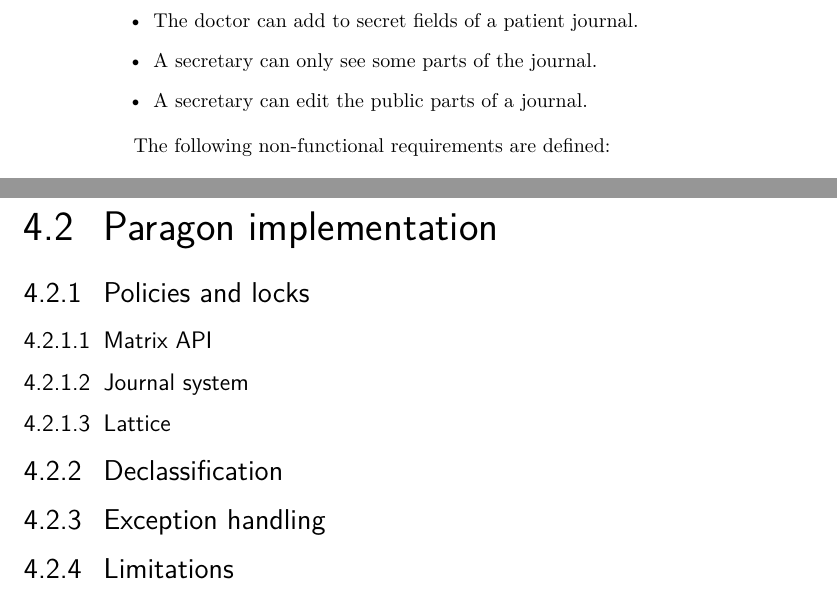
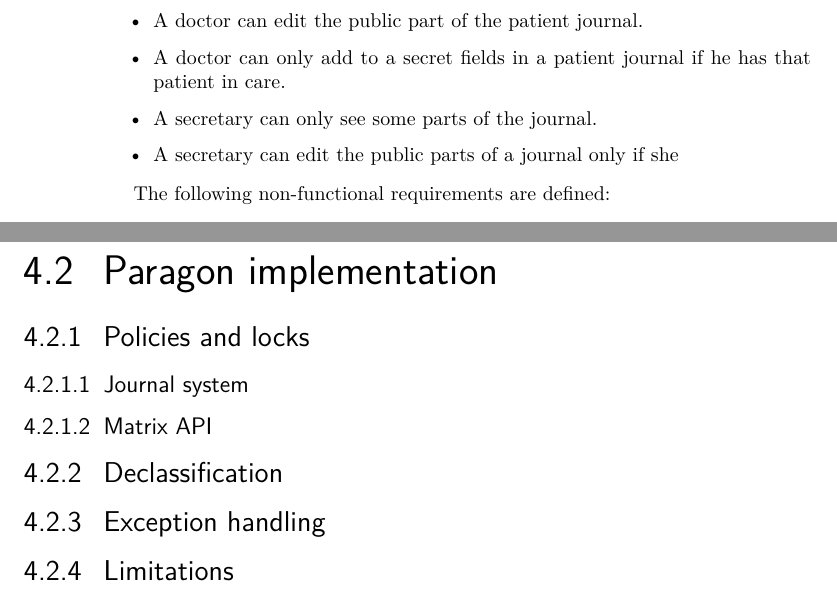
Before and after one commit to Ansuddin/Thesis-report, a LaTeX thesis (main.tex, which reads tex/Implementation.tex): two parts of pages 45 and 48 of 53, joined at a grey line, cut at the place of the change. Compiled offline with pdfLaTeX.

Commit message:
added some notes

```diff
--- a/tex/Implementation.tex
+++ b/tex/Implementation.tex
@@ -20,11 +20,12 @@
 	\item Hospitals have shared access to patient journals.
 	\item A hospital has two actors: Doctor and Secretary.
 	\item A doctor must have the patient in care to access the high information in a journal.
-	\item The doctor can see the full patient journal.
-	\item The doctor can add to secret fields of a patient journal.
+	\item A doctor can see the full patient journal.
+	\item A doctor can edit the public part of the patient journal.
+	\item A doctor can only add to a secret fields in a patient journal if he has that patient in care.
 	%\item The secretary must work under the Doctor who has the patient in care to access it.
 	\item A secretary can only see some parts of the journal.
-	\item A secretary can edit the public parts of a journal.
+	\item A secretary can edit the public parts of a journal only if she
 \end{itemize}
 
 The following non-functional requirements are defined:
@@ -124,15 +125,27 @@
 
 \subsection{Policies and locks}
 
+\subsubsection{Journal system}
+% The policies defined for confidentiality are with fresh actors and the objects correspond to the entities where information may flow. By using fresh actors the policies can be combined with other policies that would otherwise have interfered with eachother. The integrity policy is more general in nature and has defines two actors; trusted and untrusted observers. The policies are defined as follows: ?(Policy.high + Policy.trusted).
+
+
+% Dynamic policy is used for when a doctor adds notes to session. The lock IsDoctor must be open for the method addToSession() can be invoked. This is checked at runtime as seen in the code snippet:
+
 \subsubsection{Matrix API}
 
-\subsubsection{Journal system}
+
 
 %D Declaration examples
 
-\subsubsection{Lattice}
+%\subsubsection{Lattice}
 
 \subsection{Declassification}
+
+% Declassification is necessary for the input and output channels. The journals might be print to the user over the output channel. In order to do so the journal must be declassified correctly.
+
+%Another concern is the input channel where the input needs to be endorsed. The client requires input from both secretary and doctor. Input channels are untrusted and need to be endorced/sanitized based on which actor the input came from.
+
+% The following table shows the rules for declassification and endorsement throughout the system.
 
 \subsection{Exception handling}
 
```
Also changed, not shown: tex/Discussion.tex (+6 -0 lines), main.pdf.
